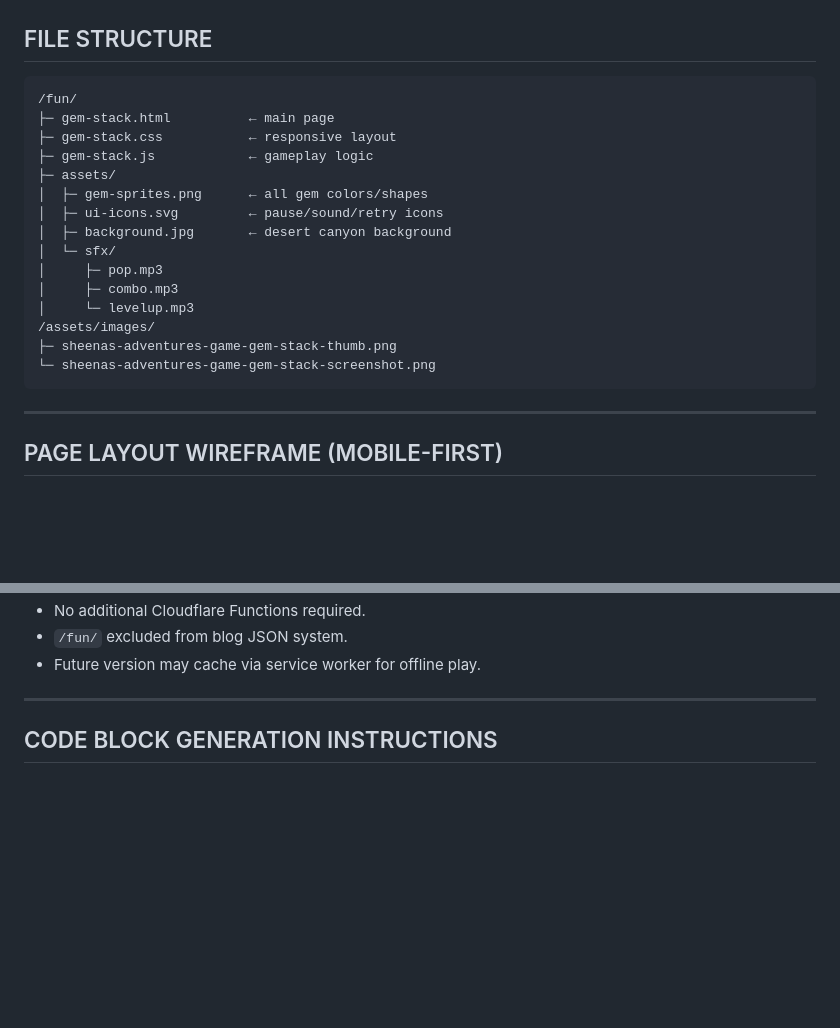
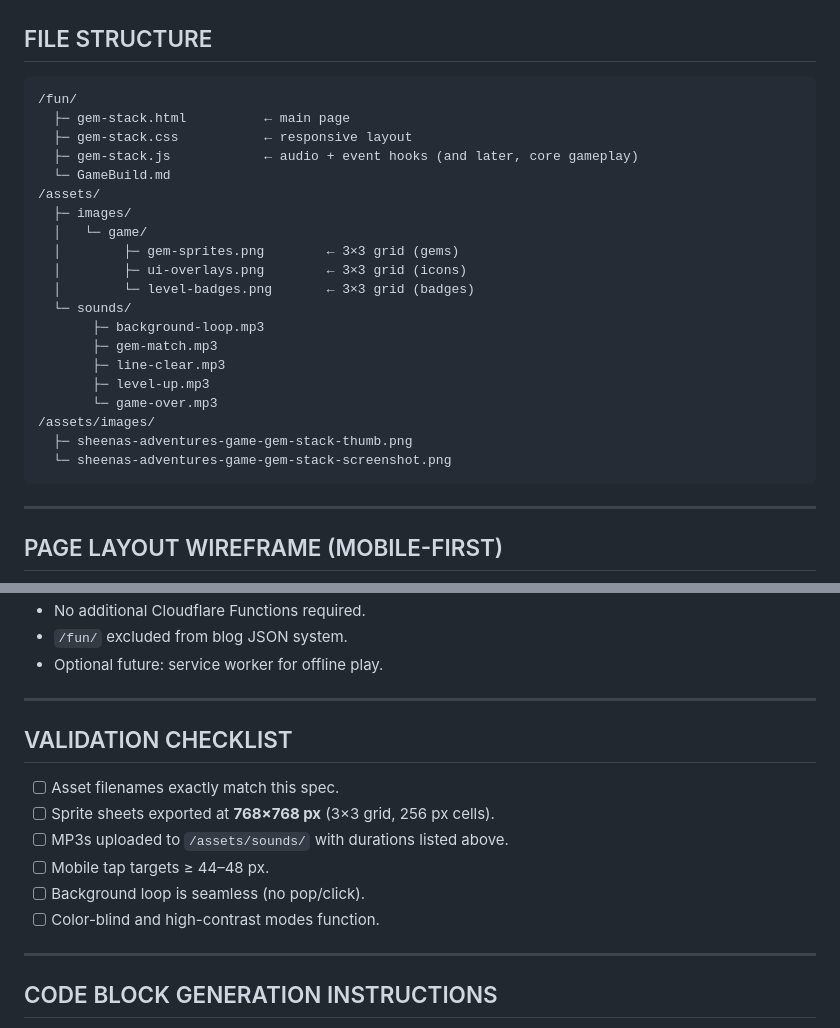
Before and after one commit to SheenaBadabina/sheenasadventures-site, a Markdown page: GameBuild.md, 2 parts joined by grey strips. GitHub-like rendering; blank space fills up the shorter version.

````diff
--- a/GameBuild.md
+++ b/GameBuild.md
@@ -60,23 +60,26 @@ Fast, intuitive, beautiful, and accessible. Designed for casual visitors who may
 ---
 
 ## FILE STRUCTURE
-```
-/fun/
-├─ gem-stack.html          ← main page
-├─ gem-stack.css           ← responsive layout
-├─ gem-stack.js            ← gameplay logic
-├─ assets/
-│  ├─ gem-sprites.png      ← all gem colors/shapes
-│  ├─ ui-icons.svg         ← pause/sound/retry icons
-│  ├─ background.jpg       ← desert canyon background
-│  └─ sfx/
-│     ├─ pop.mp3
-│     ├─ combo.mp3
-│     └─ levelup.mp3
-/assets/images/
-├─ sheenas-adventures-game-gem-stack-thumb.png
-└─ sheenas-adventures-game-gem-stack-screenshot.png
-```
+    /fun/
+      ├─ gem-stack.html          ← main page
+      ├─ gem-stack.css           ← responsive layout
+      ├─ gem-stack.js            ← audio + event hooks (and later, core gameplay)
+      └─ GameBuild.md
+    /assets/
+      ├─ images/
+      │   └─ game/
+      │        ├─ gem-sprites.png        ← 3×3 grid (gems)
+      │        ├─ ui-overlays.png        ← 3×3 grid (icons)
+      │        └─ level-badges.png       ← 3×3 grid (badges)
+      └─ sounds/
+           ├─ background-loop.mp3
+           ├─ gem-match.mp3
+           ├─ line-clear.mp3
+           ├─ level-up.mp3
+           └─ game-over.mp3
+    /assets/images/
+      ├─ sheenas-adventures-game-gem-stack-thumb.png
+      └─ sheenas-adventures-game-gem-stack-screenshot.png
 
 ---
 
@@ -152,6 +276,16 @@ Fast, intuitive, beautiful, and accessible. Designed for casual visitors who may
 - No additional Cloudflare Functions required.
 - `/fun/` excluded from blog JSON system.
-- Future version may cache via service worker for offline play.
+- Optional future: service worker for offline play.
+
+---
+
+## VALIDATION CHECKLIST
+- [ ] Asset filenames exactly match this spec.
+- [ ] Sprite sheets exported at **768×768 px** (3×3 grid, 256 px cells).
+- [ ] MP3s uploaded to `/assets/sounds/` with durations listed above.
+- [ ] Mobile tap targets ≥ 44–48 px.
+- [ ] Background loop is seamless (no pop/click).
+- [ ] Color-blind and high-contrast modes function.
 
 ---
 
````
Also changed, not shown: other parts of GameBuild.md (+122 -1 lines).
